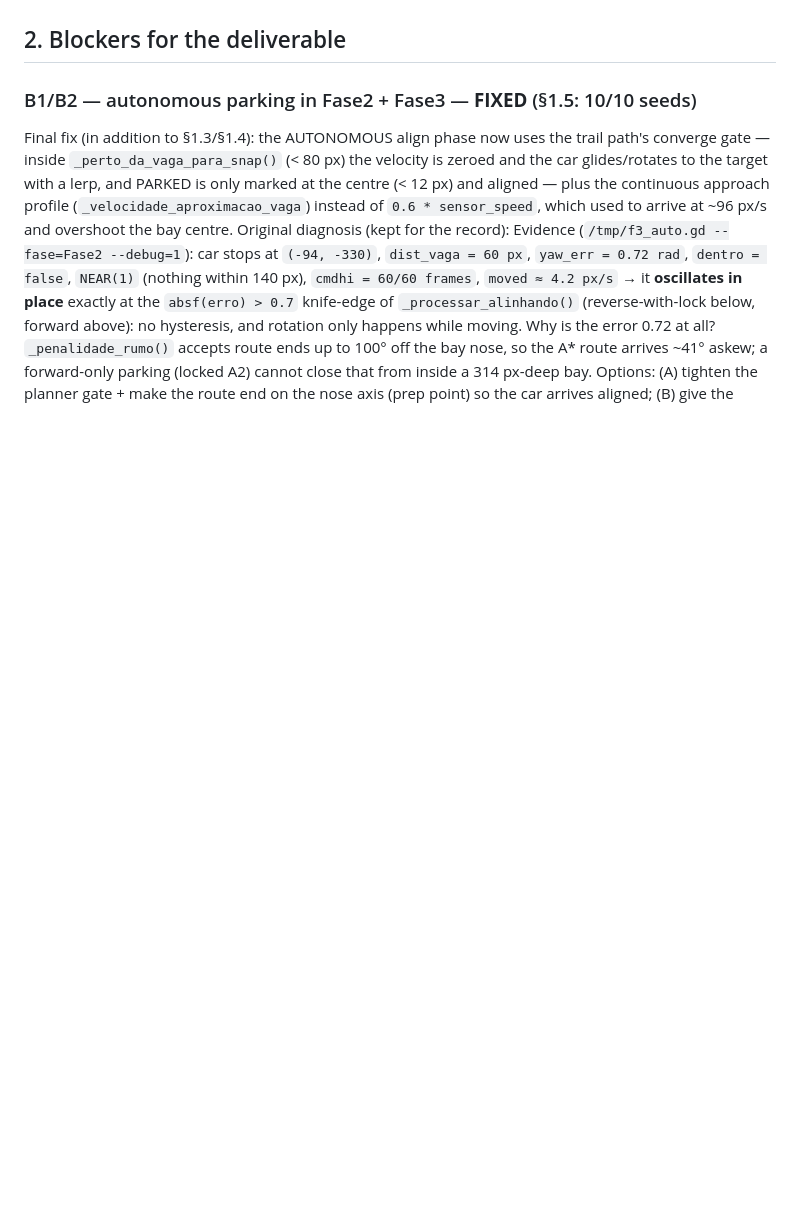
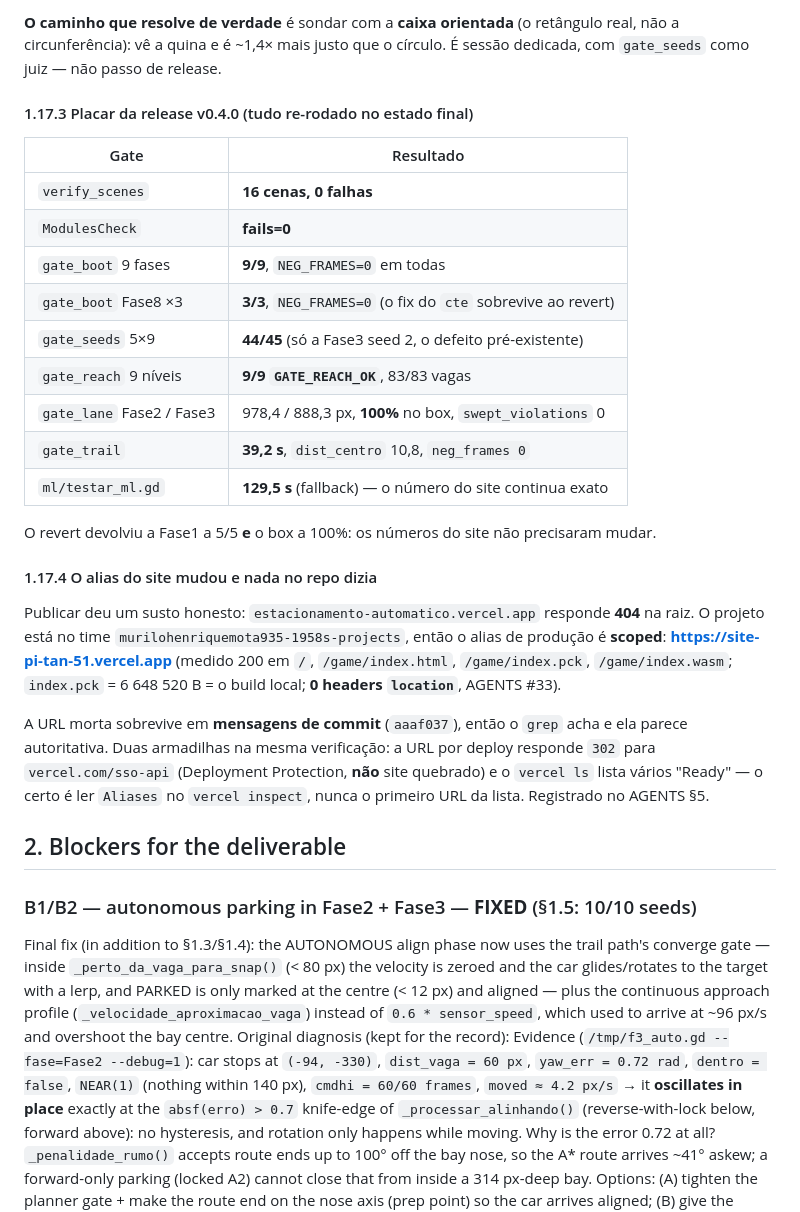
Before and after one commit to omurilomota/estacionamento-automatico-godot, a Markdown page: docs/tasks_backlog.md, the part around one of its changes. Drawn GitHub-style; blank space fills up the shorter version.

```diff
--- a/docs/tasks_backlog.md
+++ b/docs/tasks_backlog.md
@@ -844,3 +910,40 @@ custaram caro:
+**O caminho que resolve de verdade** é sondar com a **caixa orientada** (o
+retângulo real, não a circunferência): vê a quina e é ~1,4× mais justo que o
+círculo. É sessão dedicada, com `gate_seeds` como juiz — não passo de release.
+
+#### 1.17.3 Placar da release v0.4.0 (tudo re-rodado no estado final)
+
+| Gate | Resultado |
+|---|---|
+| `verify_scenes` | **16 cenas, 0 falhas** |
+| `ModulesCheck` | **fails=0** |
+| `gate_boot` 9 fases | **9/9**, `NEG_FRAMES=0` em todas |
+| `gate_boot` Fase8 ×3 | **3/3**, `NEG_FRAMES=0` (o fix do `cte` sobrevive ao revert) |
+| `gate_seeds` 5×9 | **44/45** (só a Fase3 seed 2, o defeito pré-existente) |
+| `gate_reach` 9 níveis | **9/9 `GATE_REACH_OK`**, 83/83 vagas |
+| `gate_lane` Fase2 / Fase3 | 978,4 / 888,3 px, **100%** no box, `swept_violations` 0 |
+| `gate_trail` | **39,2 s**, `dist_centro` 10,8, `neg_frames 0` |
+| `ml/testar_ml.gd` | **129,5 s** (fallback) — o número do site continua exato |
+
+O revert devolviu a Fase1 a 5/5 **e** o box a 100%: os números do site não
+precisaram mudar.
+
+#### 1.17.4 O alias do site mudou e nada no repo dizia
+
+Publicar deu um susto honesto: `estacionamento-automatico.vercel.app` responde
+**404** na raiz. O projeto está no time
+`murilohenriquemota935-1958s-projects`, então o alias de produção é **scoped**:
+**https://site-pi-tan-51.vercel.app** (medido 200 em `/`, `/game/index.html`,
+`/game/index.pck`, `/game/index.wasm`; `index.pck` = 6 648 520 B = o build
+local; **0 headers `location`**, AGENTS #33).
+
+A URL morta sobrevive em **mensagens de commit** (`aaaf037`), então o `grep`
+acha e ela parece autoritativa. Duas armadilhas na mesma verificação: a URL por
+deploy responde `302` para `vercel.com/sso-api` (Deployment Protection, **não**
+site quebrado) e o `vercel ls` lista vários "Ready" — o certo é ler `Aliases`
+no `vercel inspect`, nunca o primeiro URL da lista. Registrado no AGENTS §5.
+
+
 
 ## 2. Blockers for the deliverable
 
```
Also changed, not shown: other parts of docs/tasks_backlog.md (+68 -2 lines).
